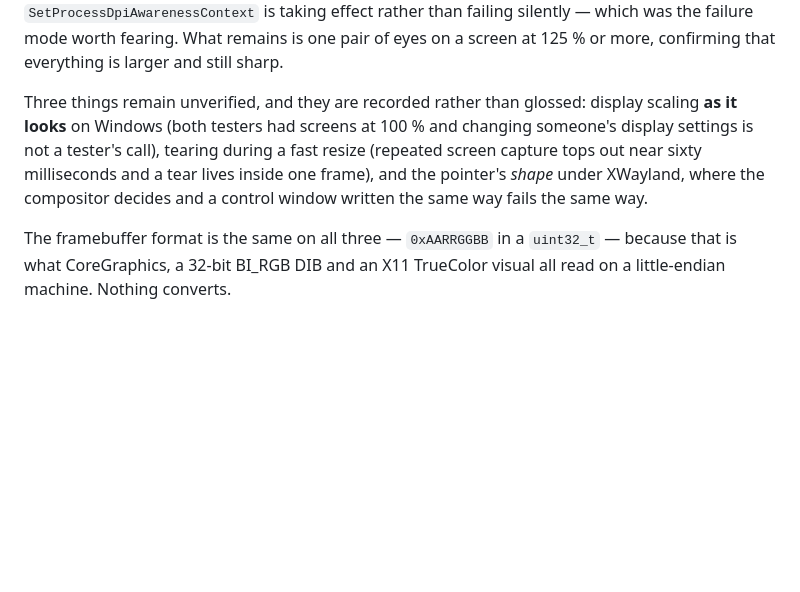
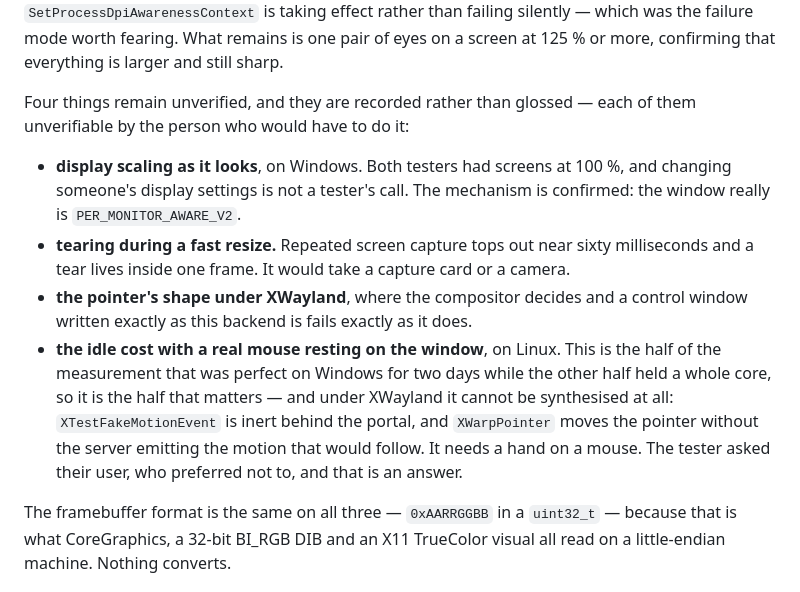
Before and after one commit to geneacta/keal-view, a Markdown page: README.md, the part around the change. Drawn GitHub-style; blank space fills up the shorter version.

Commit message:
Three unverified things were four, and the fourth is the one that matters
The Linux tester read the finished README and found a count wrong by one, for
the reason this whole week was about: a box ticked by a measurement that could
not answer the question.

Step 13 asks for the idle cost twice — pointer away and pointer resting on the
window — and says why: the second was broken on Windows for two days while the
first was perfect. On Linux only the first was really done. What was measured
was the X pointer warped onto the window; what could not be created is the
state the Windows defect needed, a cursor the system considers to be resting
on a surface. Under XWayland `XTestFakeMotionEvent` is inert behind the input
portal and `XWarpPointer` moves the pointer without the server emitting the
motion that would follow, so no program can produce it. It takes a hand on a
mouse, the tester asked their user, and their user preferred not to.

The checklist already noted that inertia as a harness trap in two places. What
it never said is the consequence — that this step is then *half* done, and
that the missing half is the one worth having. It says so now, and says to
report it as half done rather than as passing.

The README says four rather than three, with each of them named alongside why
the person who would have to check it cannot.

```diff
--- a/README.md
+++ b/README.md
@@ -269,13 +269,24 @@ rather than failing silently — which was the failure mode worth fearing. What
 remains is one pair of eyes on a screen at 125 % or more, confirming that
 everything is larger and still sharp.
 
-Three things remain unverified, and they are recorded rather than glossed:
-display scaling **as it looks** on Windows (both testers had screens at 100 %
-and changing someone's display settings is not a tester's call), tearing
-during a fast resize (repeated screen capture tops out near sixty milliseconds
-and a tear lives inside one frame), and the pointer's *shape* under XWayland,
-where the compositor decides and a control window written the same way fails
-the same way.
+Four things remain unverified, and they are recorded rather than glossed —
+each of them unverifiable by the person who would have to do it:
+
+* **display scaling as it looks**, on Windows. Both testers had screens at
+  100 %, and changing someone's display settings is not a tester's call. The
+  mechanism is confirmed: the window really is `PER_MONITOR_AWARE_V2`.
+* **tearing during a fast resize.** Repeated screen capture tops out near
+  sixty milliseconds and a tear lives inside one frame. It would take a
+  capture card or a camera.
+* **the pointer's shape under XWayland**, where the compositor decides and a
+  control window written exactly as this backend is fails exactly as it does.
+* **the idle cost with a real mouse resting on the window**, on Linux. This is
+  the half of the measurement that was perfect on Windows for two days while
+  the other half held a whole core, so it is the half that matters — and under
+  XWayland it cannot be synthesised at all: `XTestFakeMotionEvent` is inert
+  behind the portal, and `XWarpPointer` moves the pointer without the server
+  emitting the motion that would follow. It needs a hand on a mouse. The
+  tester asked their user, who preferred not to, and that is an answer.
 
 The framebuffer format is the same on all three — `0xAARRGGBB` in a
 `uint32_t` — because that is what CoreGraphics, a 32-bit BI_RGB DIB and an
```
Also changed, not shown: docs/porting-test.md (+10 -1 lines).
